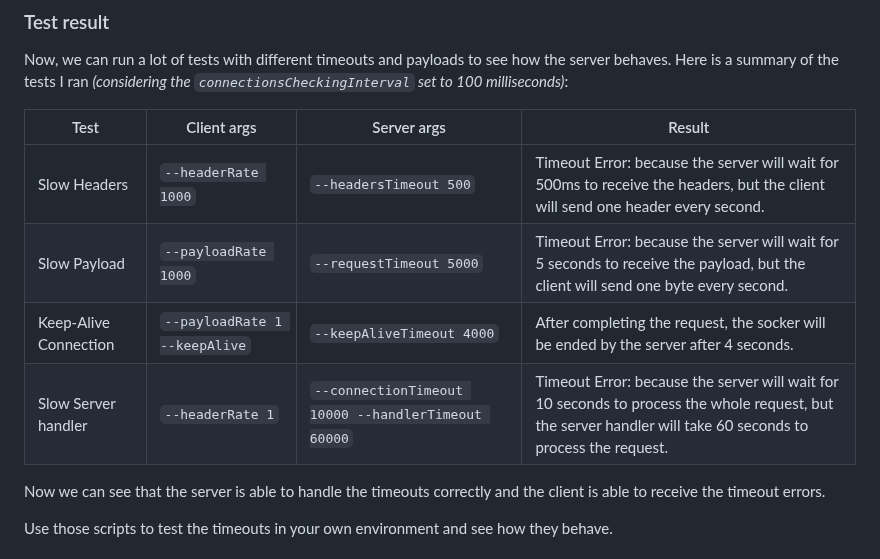
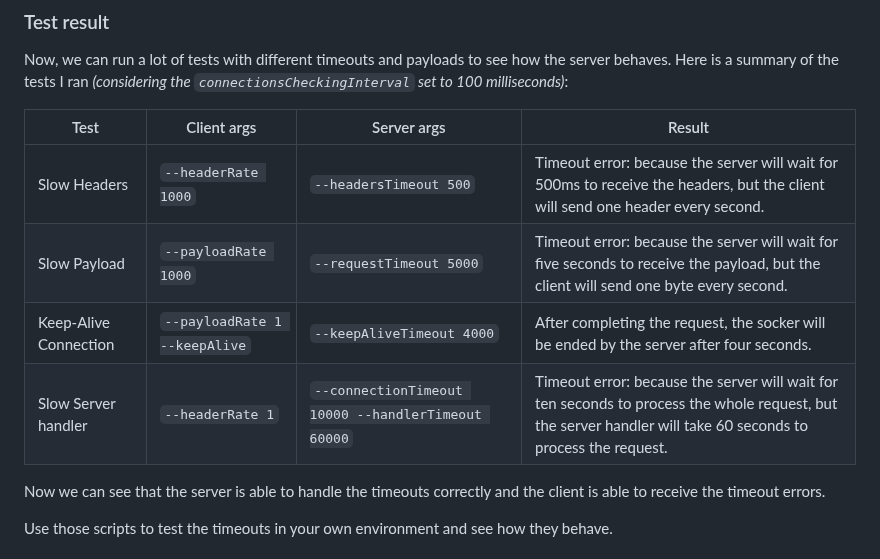
Before and after one commit to Eomm/blog-posts, a Markdown page: posts/bonus-timeouts.md, the part around the change. Rendered like a GitHub page.

Commit message:
Update bonus-timeouts.md
Changed "Error" to "error" x3
Changed "5" to "five"
Changed "4" to "four"
Changed "10" to "ten"

```diff
--- a/posts/bonus-timeouts.md
+++ b/posts/bonus-timeouts.md
@@ -242,10 +242,10 @@ Here is a summary of the tests I ran _(considering the `connectionsCheckingInter
 
 | Test                  | Client args                   | Server args                                        | Result                                                                                                                                                       |
 | --------------------- | ----------------------------- | -------------------------------------------------- | ------------------------------------------------------------------------------------------------------------------------------------------------------------ |
-| Slow Headers          | `--headerRate 1000`           | `--headersTimeout 500`                             | Timeout Error: because the server will wait for 500ms to receive the headers, but the client will send one header every second.                              |
-| Slow Payload          | `--payloadRate 1000`          | `--requestTimeout 5000`                            | Timeout Error: because the server will wait for 5 seconds to receive the payload, but the client will send one byte every second.                            |
-| Keep-Alive Connection | `--payloadRate 1 --keepAlive` | `--keepAliveTimeout 4000`                          | After completing the request, the socker will be ended by the server after 4 seconds.                                                                        |
-| Slow Server handler   | `--headerRate 1`              | `--connectionTimeout 10000 --handlerTimeout 60000` | Timeout Error: because the server will wait for 10 seconds to process the whole request, but the server handler will take 60 seconds to process the request. |
+| Slow Headers          | `--headerRate 1000`           | `--headersTimeout 500`                             | Timeout error: because the server will wait for 500ms to receive the headers, but the client will send one header every second.                              |
+| Slow Payload          | `--payloadRate 1000`          | `--requestTimeout 5000`                            | Timeout error: because the server will wait for five seconds to receive the payload, but the client will send one byte every second.                            |
+| Keep-Alive Connection | `--payloadRate 1 --keepAlive` | `--keepAliveTimeout 4000`                          | After completing the request, the socker will be ended by the server after four seconds.                                                                        |
+| Slow Server handler   | `--headerRate 1`              | `--connectionTimeout 10000 --handlerTimeout 60000` | Timeout error: because the server will wait for ten seconds to process the whole request, but the server handler will take 60 seconds to process the request. |
 
 Now we can see that the server is able to handle the timeouts correctly and
 the client is able to receive the timeout errors.
```
